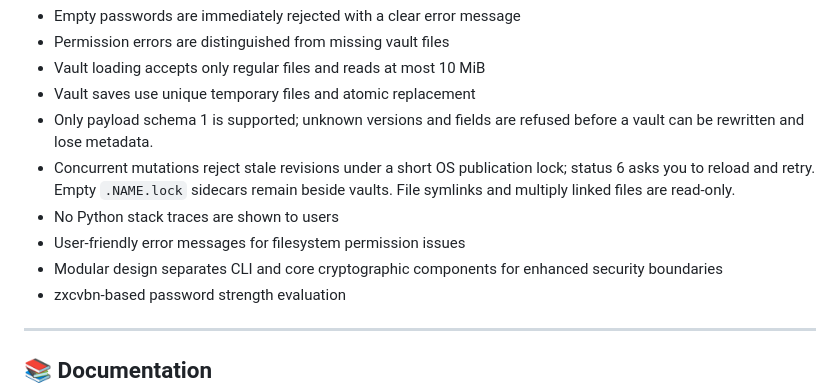
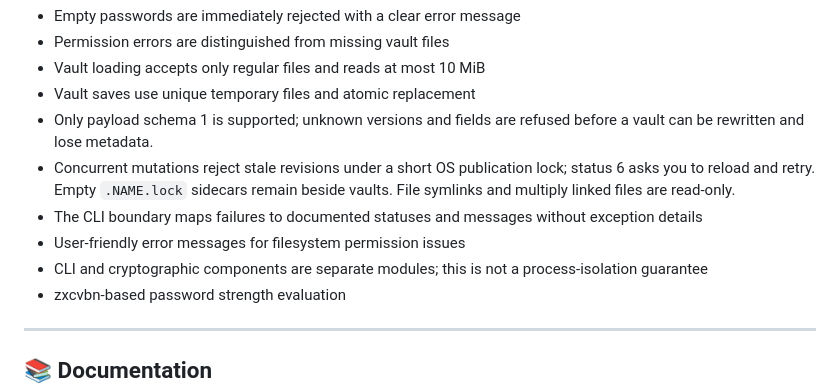
Before and after one commit to wrogistefan/desktop-2fa, a Markdown page: README.md, the part around the change. Rendered like a GitHub page.

Commit message:
Scope CLI error and module-separation claims to implemented behavior

```diff
--- a/README.md
+++ b/README.md
@@ -314,9 +314,9 @@ passwords in the public Python vault API:
 - Concurrent mutations reject stale revisions under a short OS publication lock;
   status 6 asks you to reload and retry. Empty `.NAME.lock` sidecars remain beside
   vaults. File symlinks and multiply linked files are read-only.
-- No Python stack traces are shown to users
+- The CLI boundary maps failures to documented statuses and messages without exception details
 - User-friendly error messages for filesystem permission issues
-- Modular design separates CLI and core cryptographic components for enhanced security boundaries
+- CLI and cryptographic components are separate modules; this is not a process-isolation guarantee
 - zxcvbn-based password strength evaluation
 
 
```
